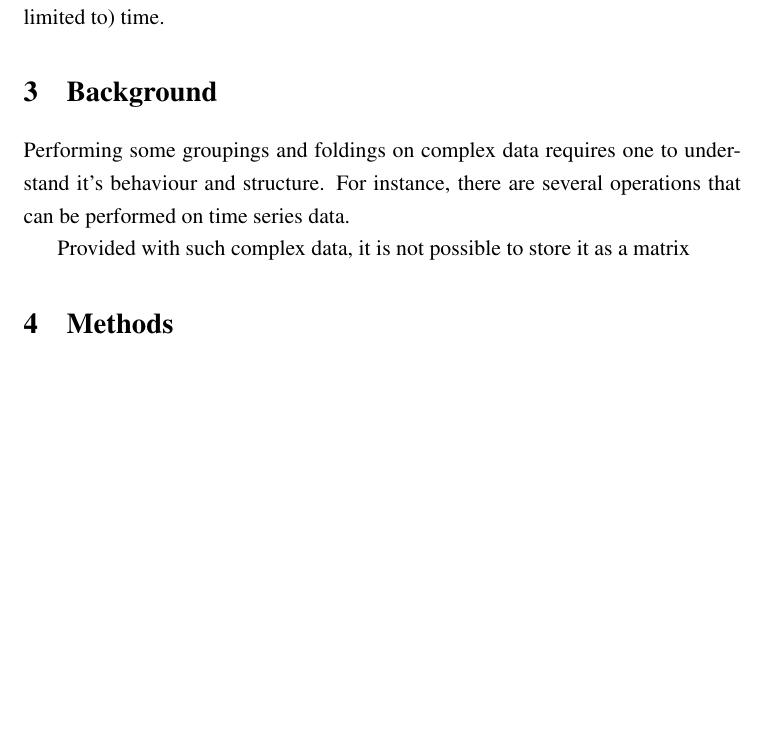
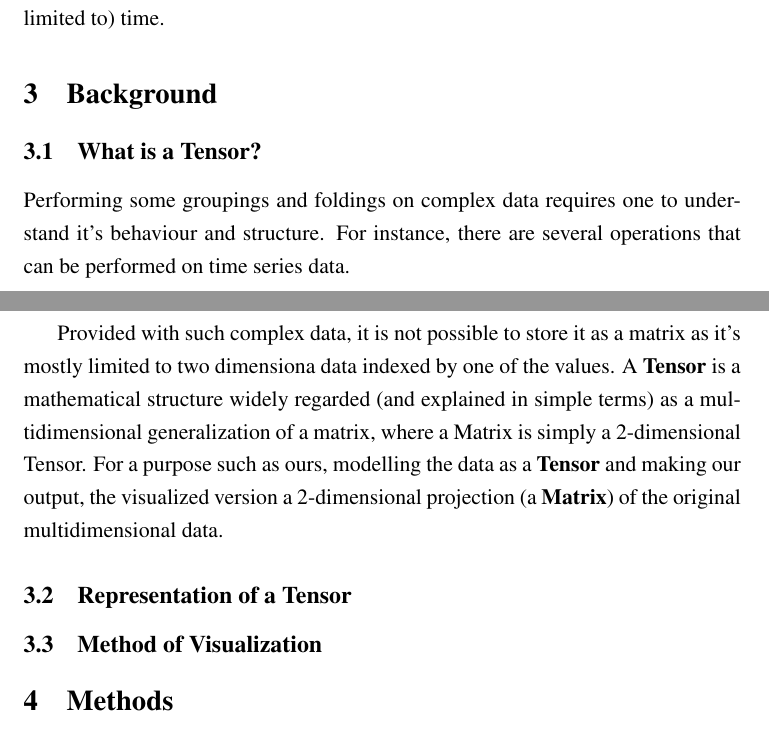
Before and after one commit to kuzux/bitirme, a LaTeX document (report.tex): part of page 2 of 3 before the commit and two parts of pages 2 and 3 of 4 after it, the two joined at a grey line, cut so that both start at the same text, the shorter picture padded with empty space. Compiled offline with pdfLaTeX.

Commit message:
Updated report yet again

```diff
--- a/report.tex
+++ b/report.tex
@@ -33,9 +33,15 @@ We have an example dataset that is currently used to test the system (besides a
 
 \section{Background}
 
+\subsection{What is a Tensor?}
+
 Performing some groupings and foldings on complex data requires one to understand it's behaviour and structure. For instance, there are several operations that can be performed on time series data.
 
-Provided with such complex data, it is not possible to store it as a matrix
+Provided with such complex data, it is not possible to store it as a matrix as it's mostly limited to two dimensiona data indexed by one of the values. A \textbf{Tensor} is a mathematical structure widely regarded (and explained in simple terms) as a multidimensional generalization of a matrix, where a Matrix is simply a 2-dimensional Tensor. For a purpose such as ours, modelling the data as a \textbf{Tensor} and making our output, the visualized version a 2-dimensional projection (a \textbf{Matrix}) of the original multidimensional data.
+
+\subsection{Representation of a Tensor}
+
+\subsection{Method of Visualization}
 
 %% - What is a tensor
 %% - Our data and tensor relationship (tensor of rank 2 in R^3)
```
